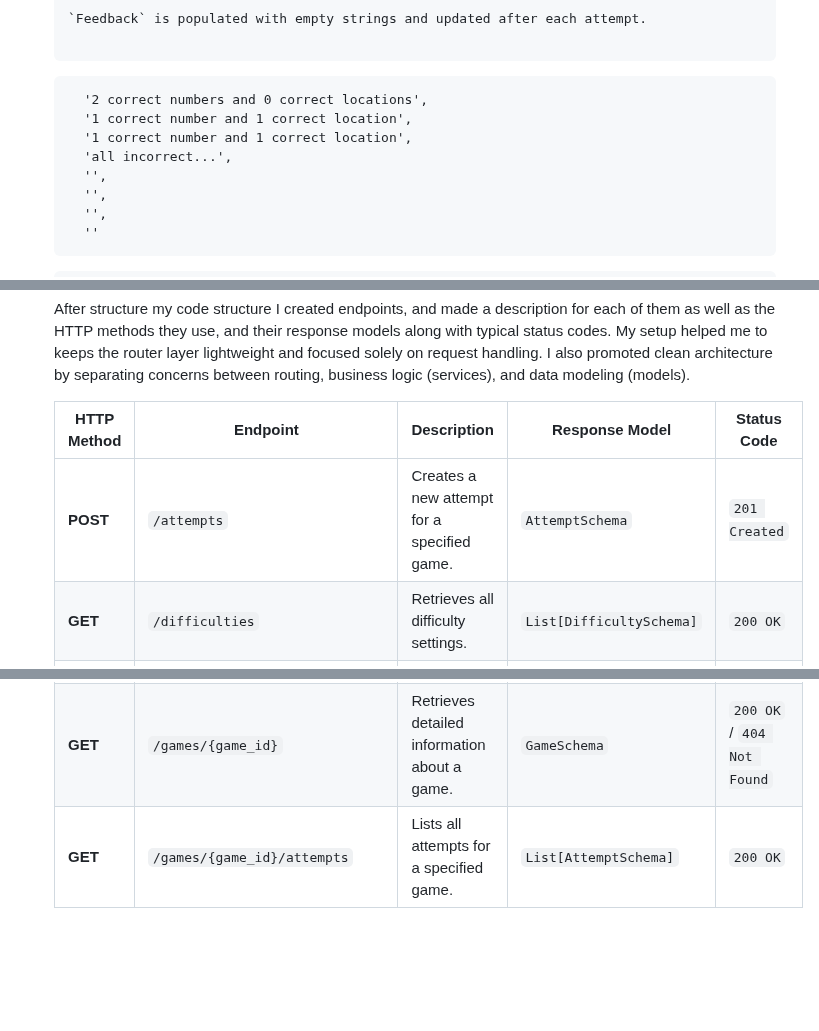
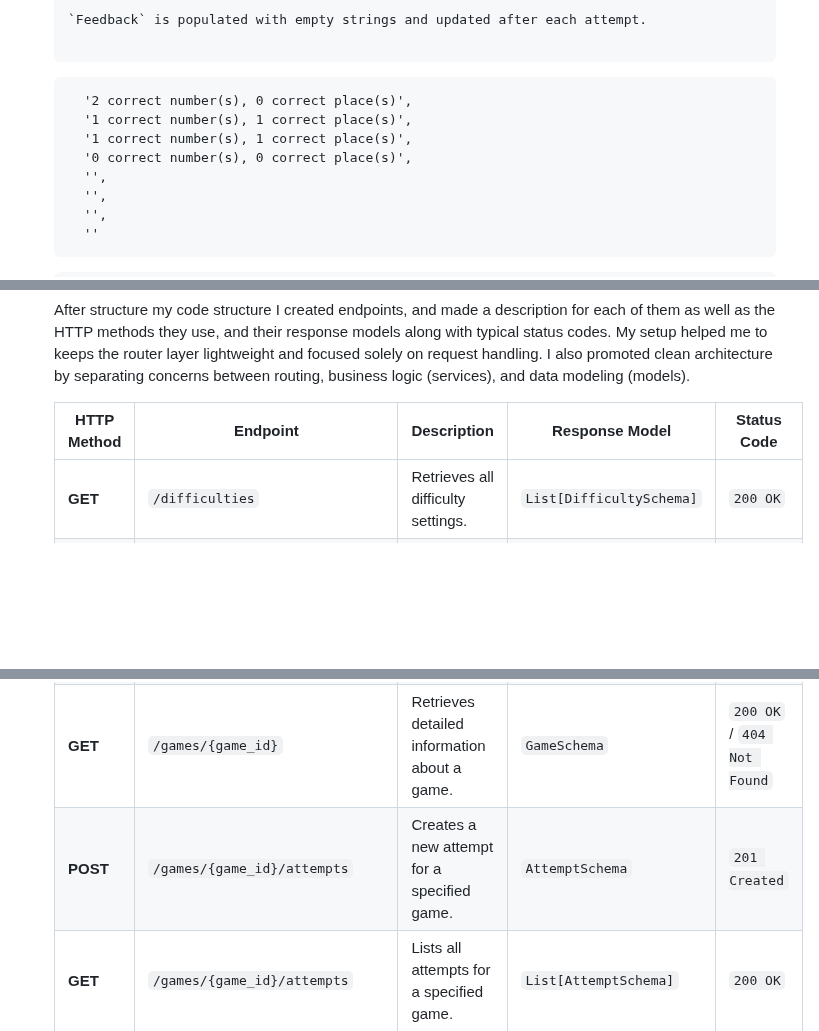
Before and after one commit to MagdaSlifierz/mastermind-game, a Markdown page: README.md, 3 parts joined by grey strips. Drawn GitHub-style; blank space fills up the shorter version.

````diff
--- a/README.md
+++ b/README.md
@@ -193,10 +193,10 @@ When a user hits the start game, then two requests are send to create a game and
 
 ```
 ```
-  '2 correct numbers and 0 correct locations',
-  '1 correct number and 1 correct location',
-  '1 correct number and 1 correct location',
-  'all incorrect...',
+  '2 correct number(s), 0 correct place(s)',
+  '1 correct number(s), 1 correct place(s)',
+  '1 correct number(s), 1 correct place(s)',
+  '0 correct number(s), 0 correct place(s)',
   '',
   '',
   '',
@@ -363,12 +363,12 @@ My setup helped me to keeps the router layer lightweight and focused solely on r
 
 | HTTP Method | Endpoint                        | Description                                      | Response Model              | Status Code              |
 |-------------|---------------------------------|--------------------------------------------------|-----------------------------|--------------------------|
-| **POST**    | `/attempts`                     | Creates a new attempt for a specified game.      | `AttemptSchema`             | `201 Created`            |
 | **GET**     | `/difficulties`                 | Retrieves all difficulty settings.               | `List[DifficultySchema]`    | `200 OK`                 |
 | **GET**     | `/difficulties/{difficulty_id}` | Retrieves a specific difficulty by ID.           | `DifficultySchema`          | `200 OK` / `404 Not Found`|
 | **POST**    | `/games`                        | Initiates a new game, setting up necessary data. | `GameSchema`                | `201 Created`            |
 | **GET**     | `/games`                        | Lists all games in the system.                   | `List[GameSchema]`          | `200 OK`                 |
 | **GET**     | `/games/{game_id}`              | Retrieves detailed information about a game.     | `GameSchema`                | `200 OK` / `404 Not Found`|
+| **POST**    | `/games/{game_id}/attempts`     | Creates a new attempt for a specified game.      | `AttemptSchema`             | `201 Created`            |
 | **GET**     | `/games/{game_id}/attempts`     | Lists all attempts for a specified game.         | `List[AttemptSchema]`       | `200 OK`                 |
 | **GET**     | `/games/{game_id}/hints`        | Provides a hint for the specified game.          | `str`                       | `200 OK` / `404 Not Found`|
 | **POST**    | `/users`                        | Creates a new user profile.                      | `Location Header`           | `201 Created`            |
````
